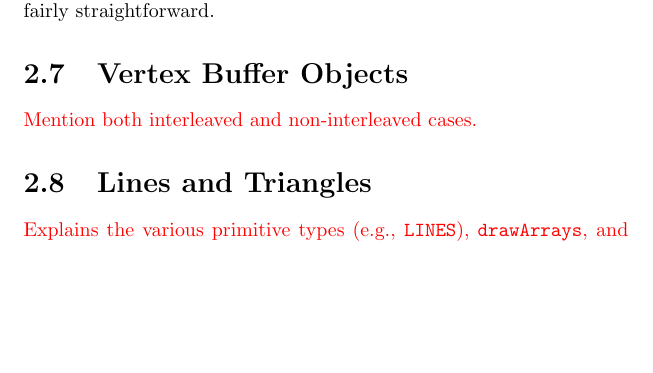
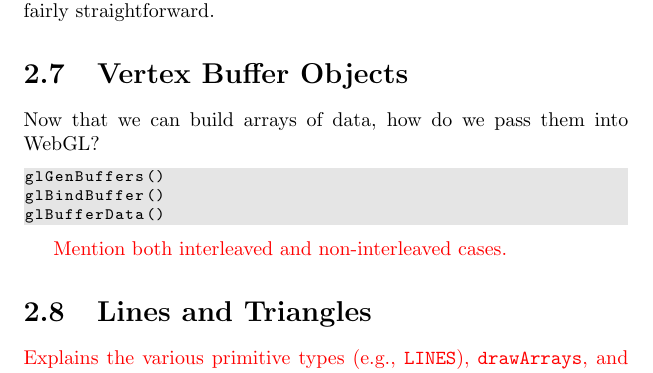
Before and after one commit to prideout/book-webgl, a LaTeX thesis (latex/book.tex, which reads latex/chapter02.tex): part of page 28 of 38, cut so that both start at the same text, the shorter picture padded with empty space. Compiled offline with pdfLaTeX.

Commit message:
minor update

```diff
--- a/latex/chapter02.tex
+++ b/latex/chapter02.tex
@@ -461,6 +461,14 @@ I won't go over the implementation of \code{BufferView} here since it's fairly s
 %%%%%%%%%%%%%%%%%%%%%%%%%%%%%%%
 \section{Vertex Buffer Objects}
 
+Now that we can build arrays of data, how do we pass them into WebGL?
+
+\begin{lstlisting}
+glGenBuffers()
+glBindBuffer()
+glBufferData()
+\end{lstlisting}
+
 \notetoself{Mention both interleaved and non-interleaved cases.}
 
 
```
Also changed, not shown: README.md.
